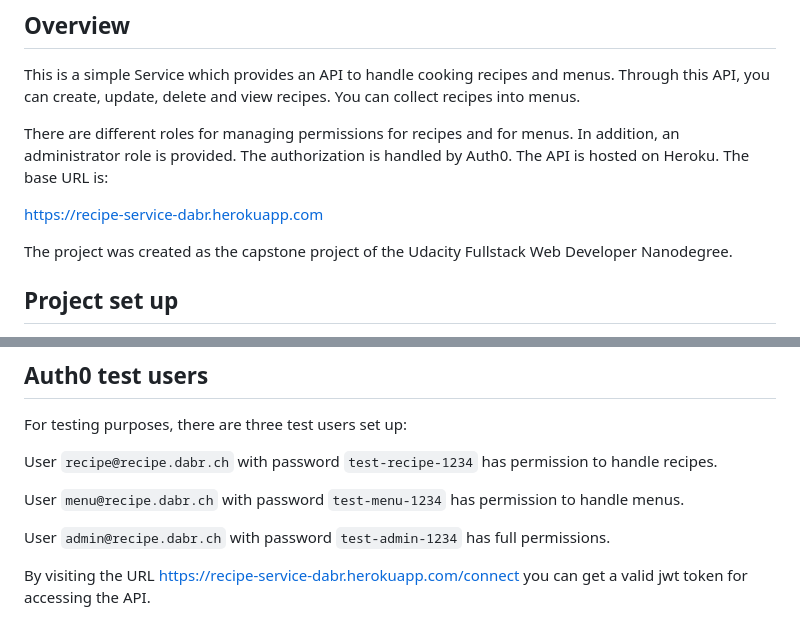
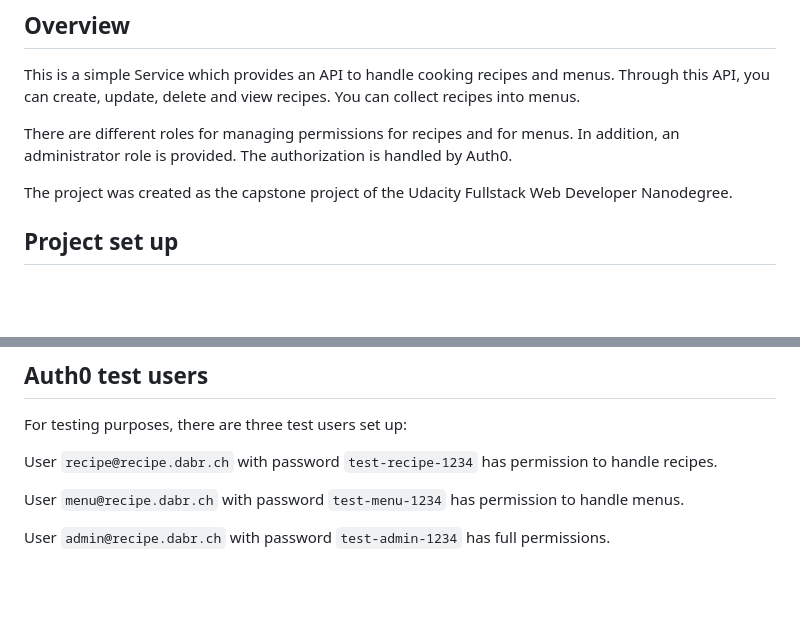
Before and after one commit to damianbrunold/recipe-service, a Markdown page: README.md, 2 parts joined by grey strips. GitHub-like rendering; blank space fills up the shorter version.

Commit message:
Remove heroku deployment information

```diff
--- a/README.md
+++ b/README.md
@@ -8,9 +8,7 @@ recipes into menus.
 
 There are different roles for managing permissions for recipes
 and for menus. In addition, an administrator role is provided. The authorization
-is handled by Auth0. The API is hosted on Heroku. The base URL is:
-
-https://recipe-service-dabr.herokuapp.com
+is handled by Auth0.
 
 The project was created as the capstone project of the Udacity Fullstack Web Developer Nanodegree.
 
@@ -511,5 +509,3 @@ User `recipe@recipe.dabr.ch` with password `test-recipe-1234` has permission to
 User `menu@recipe.dabr.ch` with password `test-menu-1234` has permission to handle menus.
 
 User `admin@recipe.dabr.ch` with password `test-admin-1234` has full permissions.
-
-By visiting the URL https://recipe-service-dabr.herokuapp.com/connect you can get a valid jwt token for accessing the API.
```
